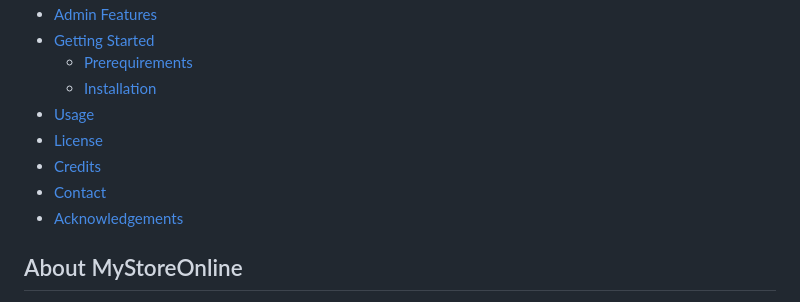
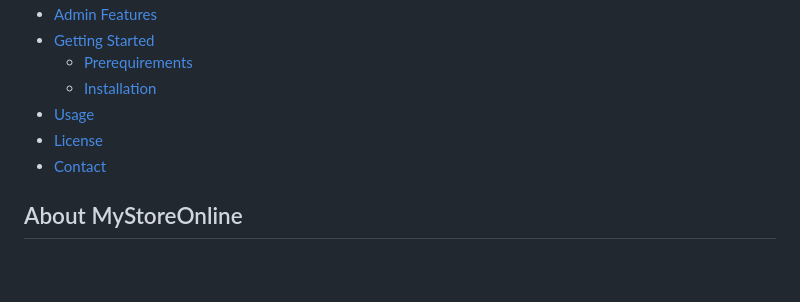
Before and after one commit to pasindu09/SspMyStoreOnline, a Markdown page: README.md, the part around the change. Drawn GitHub-style; blank space fills up the shorter version.

```diff
--- a/README.md
+++ b/README.md
@@ -14,9 +14,7 @@
   - [Installation](#installation)
 - [Usage](#usage)
 - [License](#license)
-- [Credits](#credits)
 - [Contact](#contact)
-- [Acknowledgements](#acknowledgements)
 
 ## About MyStoreOnline
 
```
